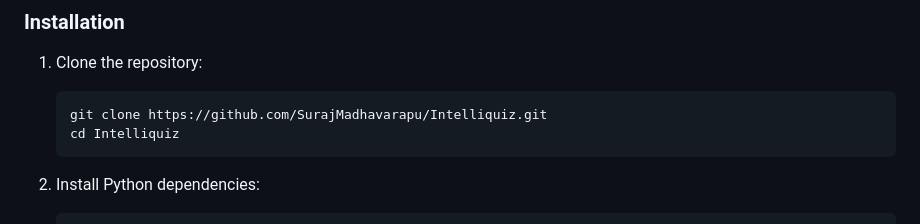
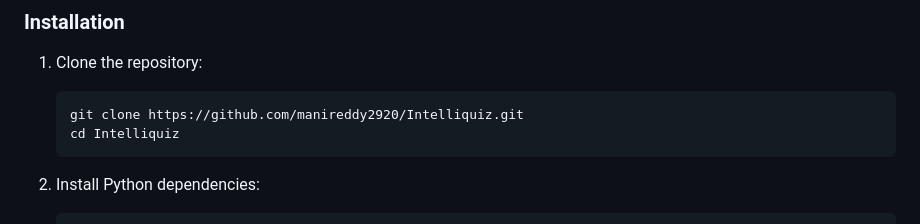
Before and after one commit to SurajMadhavarapu/Intelliquiz, a Markdown page: README.md, the part around the change. Drawn GitHub-style.

Commit message:
Update repository URL in installation instructions

````diff
--- a/README.md
+++ b/README.md
@@ -37,7 +37,7 @@
 
 1. Clone the repository:
    ```bash
-   git clone https://github.com/SurajMadhavarapu/Intelliquiz.git
+   git clone https://github.com/manireddy2920/Intelliquiz.git
    cd Intelliquiz
    ```
 
````
